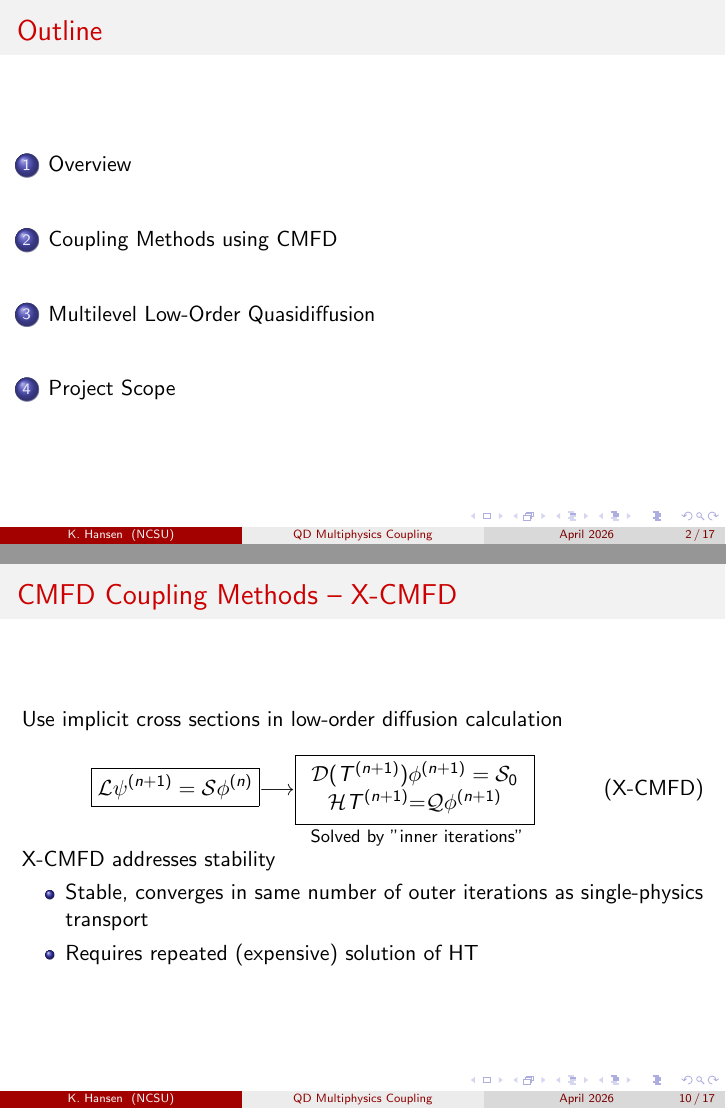
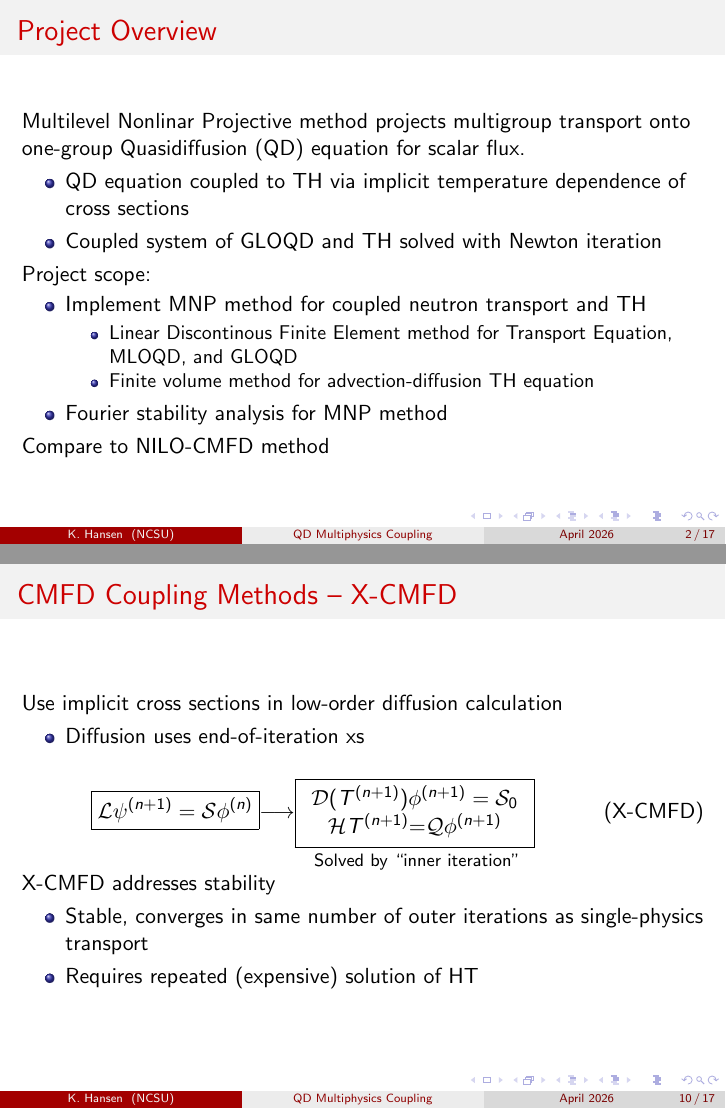
Before and after one commit to hankyleh/ncsu-coursework-S26, LaTeX slides (ne511/comp_project/proposal/intro.tex): pages 2 and 10 of 17, joined at a grey line. Compiled offline with pdfLaTeX.

Commit message:
slides done

```diff
--- a/ne511/comp_project/proposal/intro.tex
+++ b/ne511/comp_project/proposal/intro.tex
@@ -25,20 +25,41 @@
 \algrenewcommand\algorithmicrequire{\textbf{Precondition:}}
 \algrenewcommand\algorithmicensure{\textbf{Postcondition:}}
 
+\newcommand{\ddz}{\frac{\partial}{\partial z}}
+\newcommand{\p}{^\prime}
+
+
 \begin{document}
 
 \frame{\titlepage}
+
+\section{Overview}
+
+\begin{frame}
+    \frametitle{Project Overview}
+    Multilevel Nonlinar Projective method projects multigroup transport onto one-group Quasidiffusion (QD) equation for scalar flux.
+    \begin{itemize}
+        \item QD equation coupled to TH via implicit temperature dependence of cross sections
+        \item Coupled system of GLOQD and TH solved with Newton iteration
+    \end{itemize}
+    Project scope:
+    \begin{itemize}
+        \item Implement MNP method for coupled neutron transport and TH
+        \begin{itemize}
+            \item Linear Discontinous Finite Element method for Transport Equation, MLOQD, and GLOQD
+            \item Finite volume method for advection-diffusion TH equation
+        \end{itemize}
+        \item Fourier stability analysis for MNP method
+    \end{itemize}
+    Compare to NILO-CMFD method
+\end{frame}
 
 \begin{frame}
     \frametitle{Outline}
     \tableofcontents
 \end{frame}
 
-\section{Overview}
 
-\begin{frame}
-    \frametitle{Project Overview}
-\end{frame}
 
 \begin{frame}[allowframebreaks]
     \frametitle{Problem Definition}
@@ -165,6 +185,10 @@
 \begin{frame}{CMFD Coupling Methods -- X-CMFD}
     Use implicit cross sections in low-order diffusion calculation
 
+    \begin{itemize}
+        \item Diffusion uses end-of-iteration xs
+    \end{itemize}
+
     \begin{equation}
         \boxed{\mathcal{L}\psi^{(n+1)} = \mathcal{S}\phi^{(n)}}{\longrightarrow}\boxed{\begin{array}{c}
             \mathcal{D}(T^{(n+1)})\phi^{(n+1)} = \mathcal{S}_{0}\\
@@ -172,7 +196,7 @@
         \end{array}}\tag{X-CMFD}
     \end{equation}
     \begin{tikzpicture}[overlay,remember picture,black,>=Stealth, nodes={font=\footnotesize}]
-        \draw (inner)  ++ (0, -0.30) node[below] {{Solved by "inner iterations"}};
+        \draw (inner)  ++ (0, -0.30) node[below] {{Solved by ``inner iteration''}};
     \end{tikzpicture}
 
     X-CMFD addresses stability
```
Also changed, not shown: ne511/comp_project/proposal/intro.pdf, ne511/comp_project/proposal/intro.tex (37 more changed lines).
